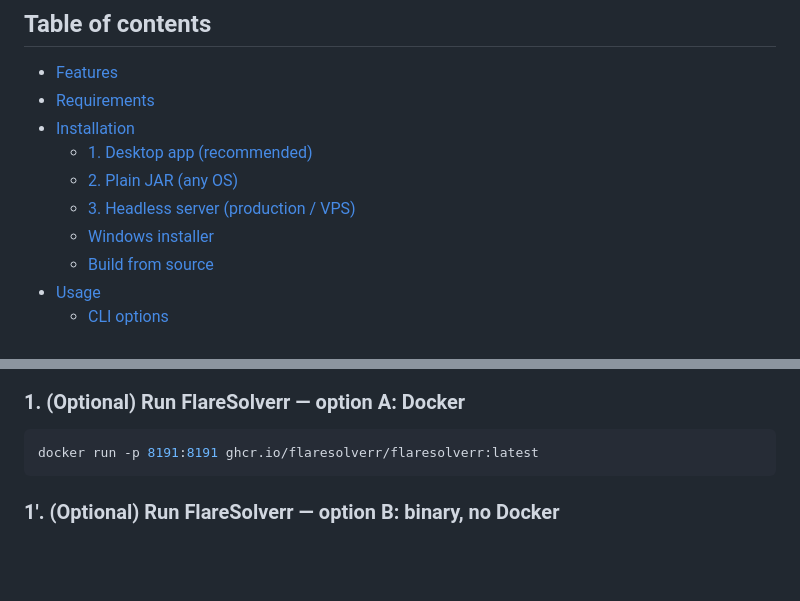
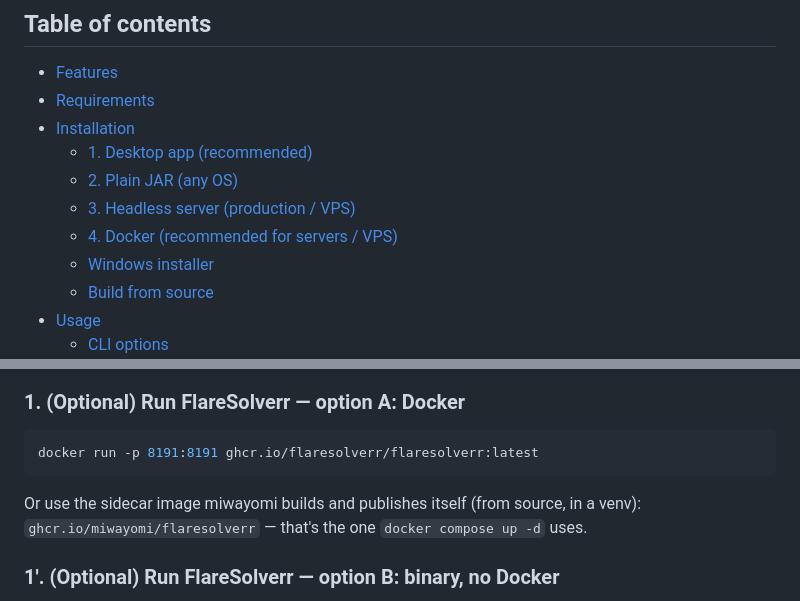
Before and after one commit to miwayomi/miwayomi, a Markdown page: README.md, 2 parts joined by grey strips. Drawn GitHub-style; blank space fills up the shorter version.

````diff
--- a/README.md
+++ b/README.md
@@ -32,6 +32,7 @@ A lightweight server (Ktor, **JVM 21**) that loads **catalog extensions in the T
   - [1. Desktop app (recommended)](#1-desktop-app-recommended)
   - [2. Plain JAR (any OS)](#2-plain-jar-any-os)
   - [3. Headless server (production / VPS)](#3-headless-server-production--vps)
+  - [4. Docker (recommended for servers / VPS)](#4-docker-recommended-for-servers--vps)
   - [Windows installer](#windows-installer)
   - [Build from source](#build-from-source)
 - [Usage](#usage)
@@ -197,6 +198,8 @@ Some sources are behind the Cloudflare anti-bot. miwayomi solves them **via Flar
 ```bash
 docker run -p 8191:8191 ghcr.io/flaresolverr/flaresolverr:latest
 ```
+
+Or use the sidecar image miwayomi builds and publishes itself (from source, in a venv): `ghcr.io/miwayomi/flaresolverr` — that's the one `docker compose up -d` uses.
 
 ### 1'. (Optional) Run FlareSolverr — option B: binary, no Docker
 
````
Also changed, not shown: CHANGELOG.md (+19 -0 lines).
